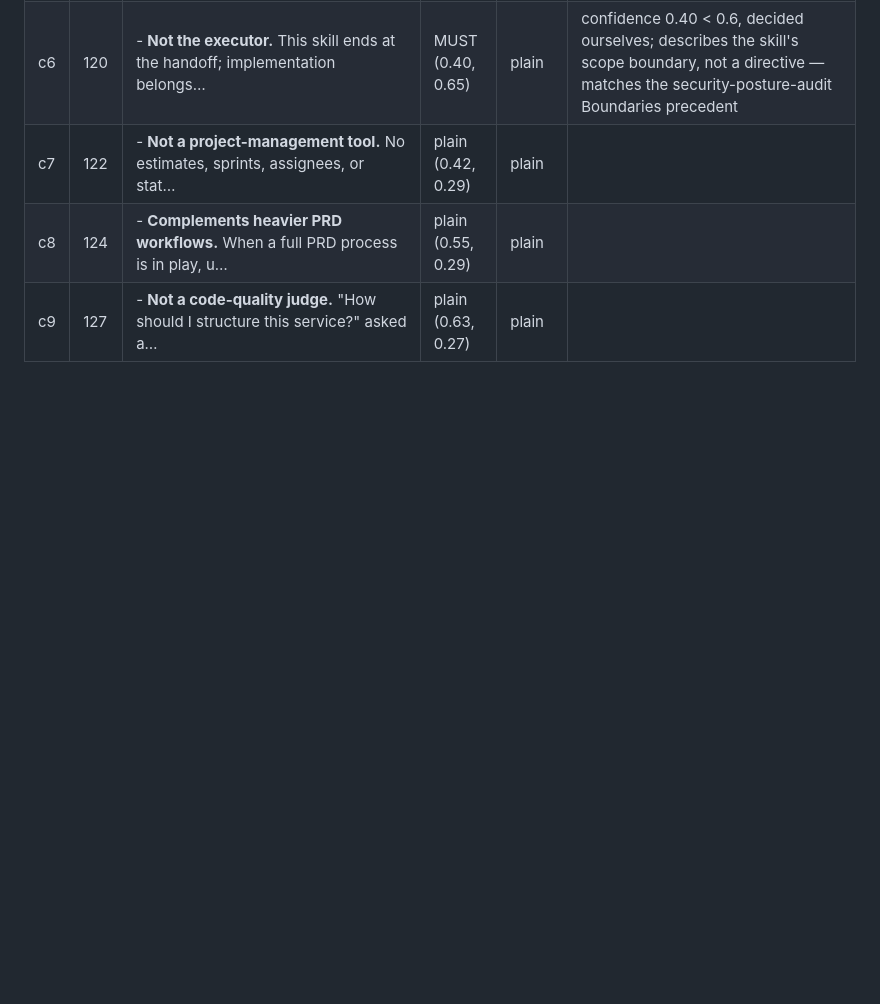
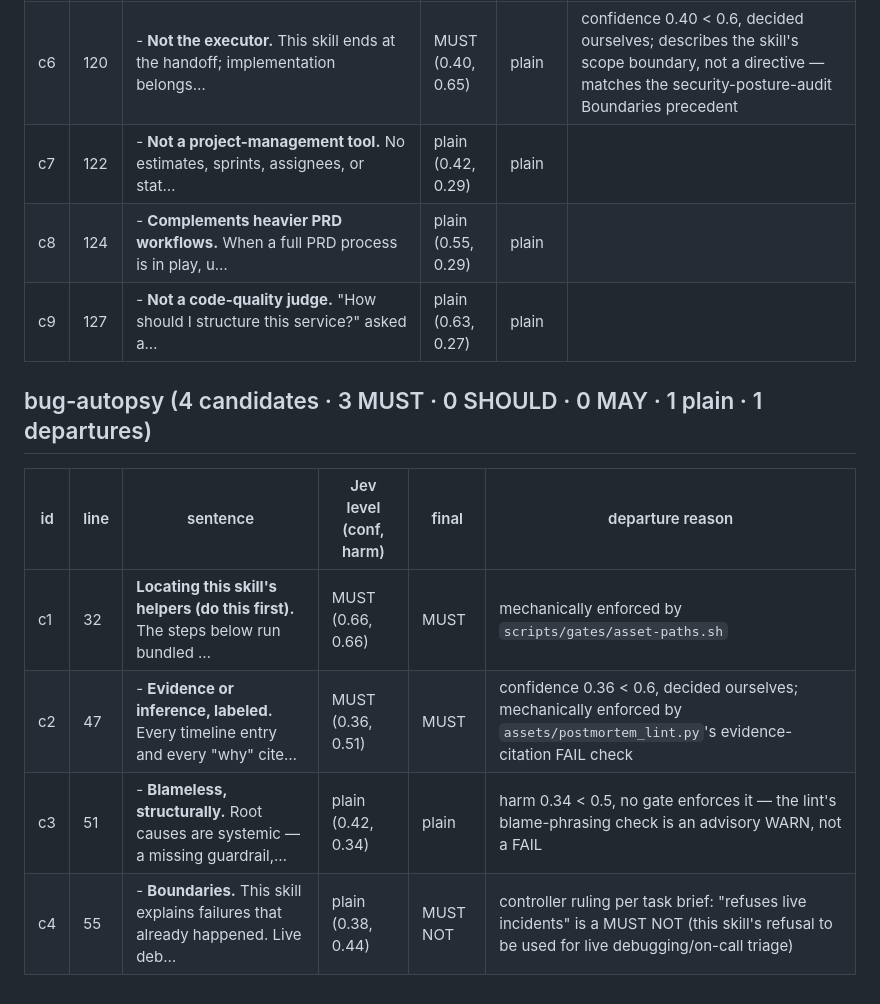
Before and after one commit to dhanesh/agent-skills, a Markdown page: docs/rfc2119/2026-09-19-classification.md, the part around the change. GitHub-like rendering; blank space fills up the shorter version.

```diff
--- a/docs/rfc2119/2026-09-19-classification.md
+++ b/docs/rfc2119/2026-09-19-classification.md
@@ -248,3 +248,12 @@ Skills appear in rewrite order.
 | c7 | 122 | - **Not a project-management tool.** No estimates, sprints, assignees, or stat… | plain (0.42, 0.29) | plain | |
 | c8 | 124 | - **Complements heavier PRD workflows.** When a full PRD process is in play, u… | plain (0.55, 0.29) | plain | |
 | c9 | 127 | - **Not a code-quality judge.** "How should I structure this service?" asked a… | plain (0.63, 0.27) | plain | |
+
+## bug-autopsy (4 candidates · 3 MUST · 0 SHOULD · 0 MAY · 1 plain · 1 departures)
+
+| id | line | sentence | Jev level (conf, harm) | final | departure reason |
+|---|---|---|---|---|---|
+| c1 | 32 | **Locating this skill's helpers (do this first).** The steps below run bundled … | MUST (0.66, 0.66) | MUST | mechanically enforced by `scripts/gates/asset-paths.sh` |
+| c2 | 47 | - **Evidence or inference, labeled.** Every timeline entry and every "why" cite… | MUST (0.36, 0.51) | MUST | confidence 0.36 < 0.6, decided ourselves; mechanically enforced by `assets/postmortem_lint.py`'s evidence-citation FAIL check |
+| c3 | 51 | - **Blameless, structurally.** Root causes are systemic — a missing guardrail,… | plain (0.42, 0.34) | plain | harm 0.34 < 0.5, no gate enforces it — the lint's blame-phrasing check is an advisory WARN, not a FAIL |
+| c4 | 55 | - **Boundaries.** This skill explains failures that already happened. Live deb… | plain (0.38, 0.44) | MUST NOT | controller ruling per task brief: "refuses live incidents" is a MUST NOT (this skill's refusal to be used for live debugging/on-call triage) |
```
Also changed, not shown: bug-autopsy/SKILL.md (+10 -8 lines).
